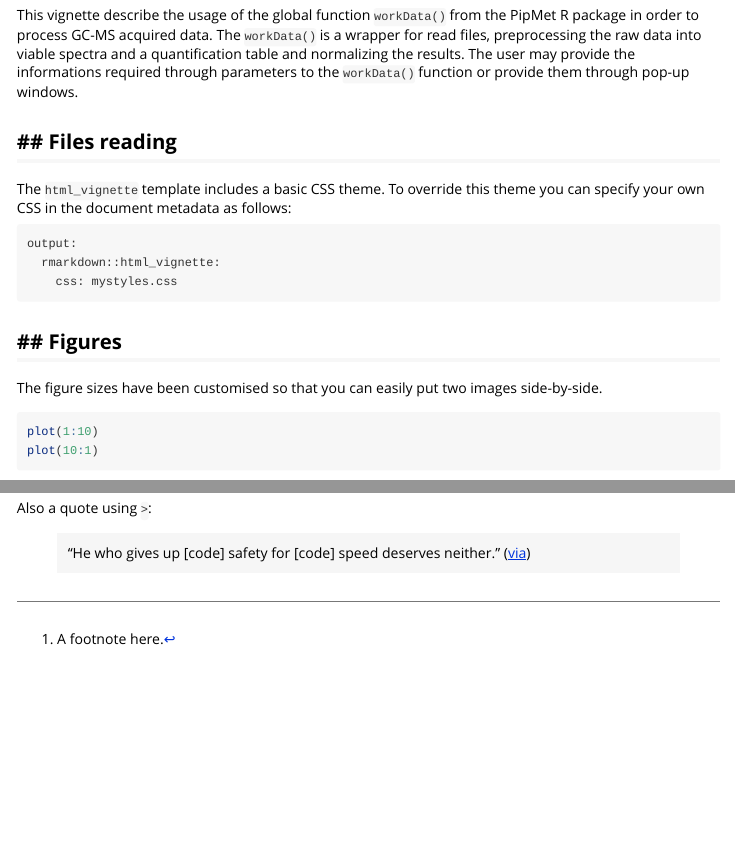
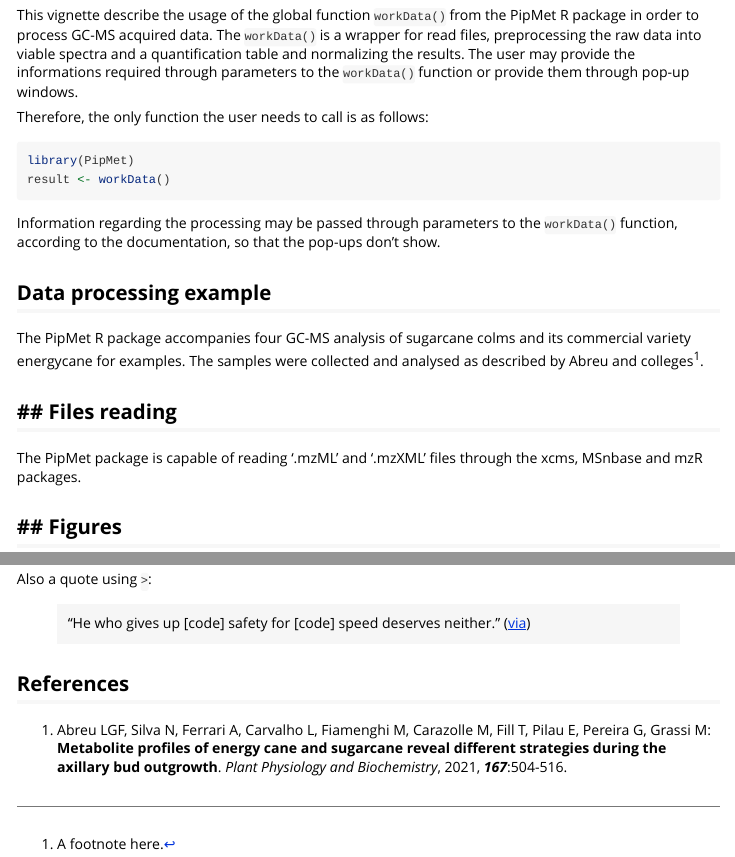
Before and after one commit to AnnafCouto/PipMet, an R Markdown document (vignette.Rmd): the page in a window 1100 px wide, from 210 px down, and a second part further down, joined at a grey line. Rendered offline with R 4.5, knitr and Pandoc, with nearby package versions.

Commit message:
Added vignette

````diff
--- a/vignette.Rmd
+++ b/vignette.Rmd
@@ -22,14 +22,25 @@ knitr::opts_chunk$set(
 This vignette describe the usage of the global function `workData()` from the PipMet R package in order to process GC-MS acquired data.
 The `workData()` is a wrapper for read files, preprocessing the raw data into viable spectra and a quantification table and normalizing the results. The user may provide the informations required through parameters to the `workData()` function or provide them through pop-up windows.
 
+Therefore, the only function the user needs to call is as follows:
+
+```{r, echo =TRUE, results = 'hide', eval = FALSE}
+library(PipMet)
+result <- workData()
+```
+
+Information regarding the processing may be passed through parameters to the `workData()` function, according to the documentation, so that the pop-ups don't show.
+
+## Data processing example
+
+The PipMet R package accompanies four GC-MS analysis of sugarcane colms and its commercial variety energycane for examples. The samples were collected and analysed as described by Abreu and colleges^1^.
+
+
+
 ## Files reading
 ---
 
-The `html_vignette` template includes a basic CSS theme. To override this theme you can specify your own CSS in the document metadata as follows:
-
-    output:
-      rmarkdown::html_vignette:
-        css: mystyles.css
+The PipMet package is capable of reading '.mzML' and '.mzXML' files through the xcms, MSnbase and mzR packages.
 
 ## Figures
 ---
@@ -61,3 +72,7 @@ Also a quote using `>`:
 
 > "He who gives up [code] safety for [code] speed deserves neither."
 ([via](https://twitter.com/hadleywickham/status/504368538874703872))
+
+## References
+
+1. Abreu LGF, Silva N, Ferrari A, Carvalho L, Fiamenghi M, Carazolle M, Fill T, Pilau E, Pereira G, Grassi M: **Metabolite profiles of energy cane and sugarcane reveal different strategies during the axillary bud outgrowth**. *Plant Physiology and Biochemistry*, 2021, ***167***:504-516.
````
Also changed, not shown: vignette.html.
